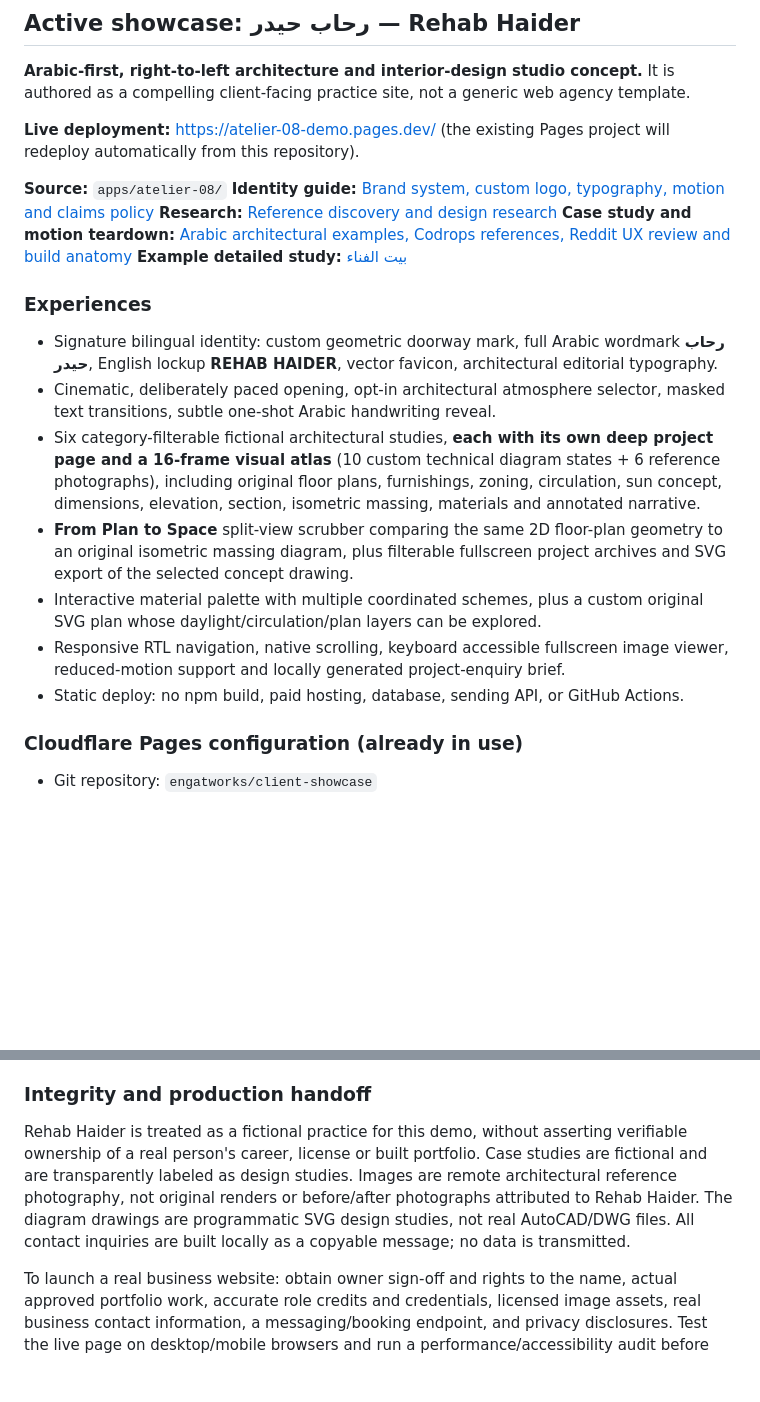
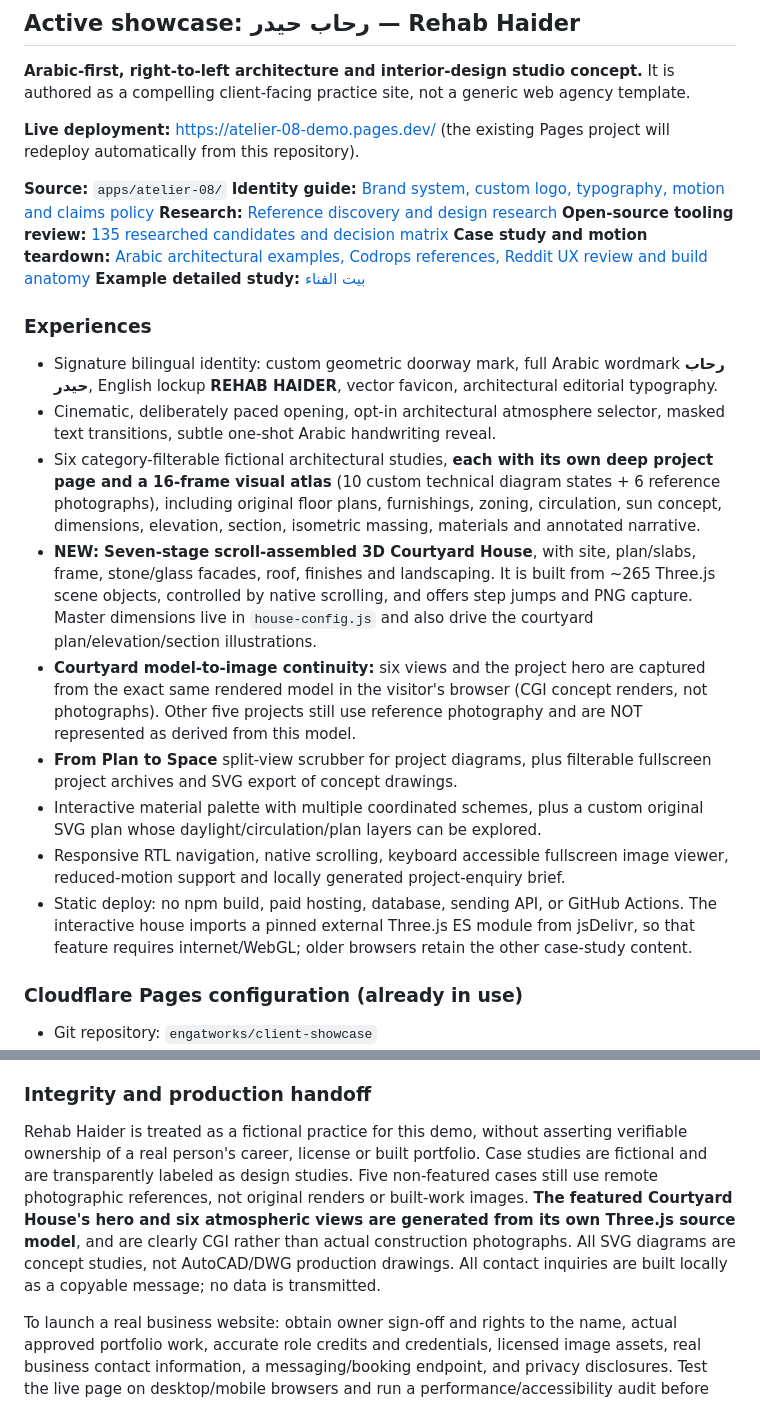
Before and after one commit to engatworks/client-showcase, a Markdown page: README.md, 2 parts joined by grey strips. Drawn GitHub-style; blank space fills up the shorter version.

Commit message:
docs(rehab-haider): document canonical house assembly, consistent model renders and 135-tool research

```diff
--- a/README.md
+++ b/README.md
@@ -9,6 +9,7 @@
 **Source:** `apps/atelier-08/`
 **Identity guide:** [Brand system, custom logo, typography, motion and claims policy](apps/atelier-08/BRAND.md)
 **Research:** [Reference discovery and design research](RESEARCH.md)
+**Open-source tooling review:** [135 researched candidates and decision matrix](apps/atelier-08/OPEN_SOURCE_TOOL_REVIEW.md)
 **Case study and motion teardown:** [Arabic architectural examples, Codrops references, Reddit UX review and build anatomy](apps/atelier-08/CASE_STUDY_RESEARCH.md)
 **Example detailed study:** [بيت الفناء](https://atelier-08-demo.pages.dev/project.html?case=courtyard)
 
@@ -16,10 +17,12 @@
 - Signature bilingual identity: custom geometric doorway mark, full Arabic wordmark **رحاب حيدر**, English lockup **REHAB HAIDER**, vector favicon, architectural editorial typography.
 - Cinematic, deliberately paced opening, opt-in architectural atmosphere selector, masked text transitions, subtle one-shot Arabic handwriting reveal.
 - Six category-filterable fictional architectural studies, **each with its own deep project page and a 16-frame visual atlas** (10 custom technical diagram states + 6 reference photographs), including original floor plans, furnishings, zoning, circulation, sun concept, dimensions, elevation, section, isometric massing, materials and annotated narrative.
-- **From Plan to Space** split-view scrubber comparing the same 2D floor-plan geometry to an original isometric massing diagram, plus filterable fullscreen project archives and SVG export of the selected concept drawing.
+- **NEW: Seven-stage scroll-assembled 3D Courtyard House**, with site, plan/slabs, frame, stone/glass facades, roof, finishes and landscaping. It is built from ~265 Three.js scene objects, controlled by native scrolling, and offers step jumps and PNG capture. Master dimensions live in `house-config.js` and also drive the courtyard plan/elevation/section illustrations.
+- **Courtyard model-to-image continuity:** six views and the project hero are captured from the exact same rendered model in the visitor's browser (CGI concept renders, not photographs). Other five projects still use reference photography and are NOT represented as derived from this model.
+- **From Plan to Space** split-view scrubber for project diagrams, plus filterable fullscreen project archives and SVG export of concept drawings.
 - Interactive material palette with multiple coordinated schemes, plus a custom original SVG plan whose daylight/circulation/plan layers can be explored.
 - Responsive RTL navigation, native scrolling, keyboard accessible fullscreen image viewer, reduced-motion support and locally generated project-enquiry brief.
-- Static deploy: no npm build, paid hosting, database, sending API, or GitHub Actions.
+- Static deploy: no npm build, paid hosting, database, sending API, or GitHub Actions. The interactive house imports a pinned external Three.js ES module from jsDelivr, so that feature requires internet/WebGL; older browsers retain the other case-study content.
 
 ### Cloudflare Pages configuration (already in use)
 - Git repository: `engatworks/client-showcase`
@@ -32,7 +35,7 @@
 Deployments are triggered when commits land on `main`. No Cloudflare Workers configuration is needed. **Do not change the Pages root directory**: the site's legacy folder name is intentionally retained to preserve the existing deployment.
 
 ### Integrity and production handoff
-Rehab Haider is treated as a fictional practice for this demo, without asserting verifiable ownership of a real person's career, license or built portfolio. Case studies are fictional and are transparently labeled as design studies. Images are remote architectural reference photography, not original renders or before/after photographs attributed to Rehab Haider. The diagram drawings are programmatic SVG design studies, not real AutoCAD/DWG files. All contact inquiries are built locally as a copyable message; no data is transmitted.
+Rehab Haider is treated as a fictional practice for this demo, without asserting verifiable ownership of a real person's career, license or built portfolio. Case studies are fictional and are transparently labeled as design studies. Five non-featured cases still use remote photographic references, not original renders or built-work images. **The featured Courtyard House's hero and six atmospheric views are generated from its own Three.js source model**, and are clearly CGI rather than actual construction photographs. All SVG diagrams are concept studies, not AutoCAD/DWG production drawings. All contact inquiries are built locally as a copyable message; no data is transmitted.
 
 To launch a real business website: obtain owner sign-off and rights to the name, actual approved portfolio work, accurate role credits and credentials, licensed image assets, real business contact information, a messaging/booking endpoint, and privacy disclosures. Test the live page on desktop/mobile browsers and run a performance/accessibility audit before commercial sign-off.
 
```
